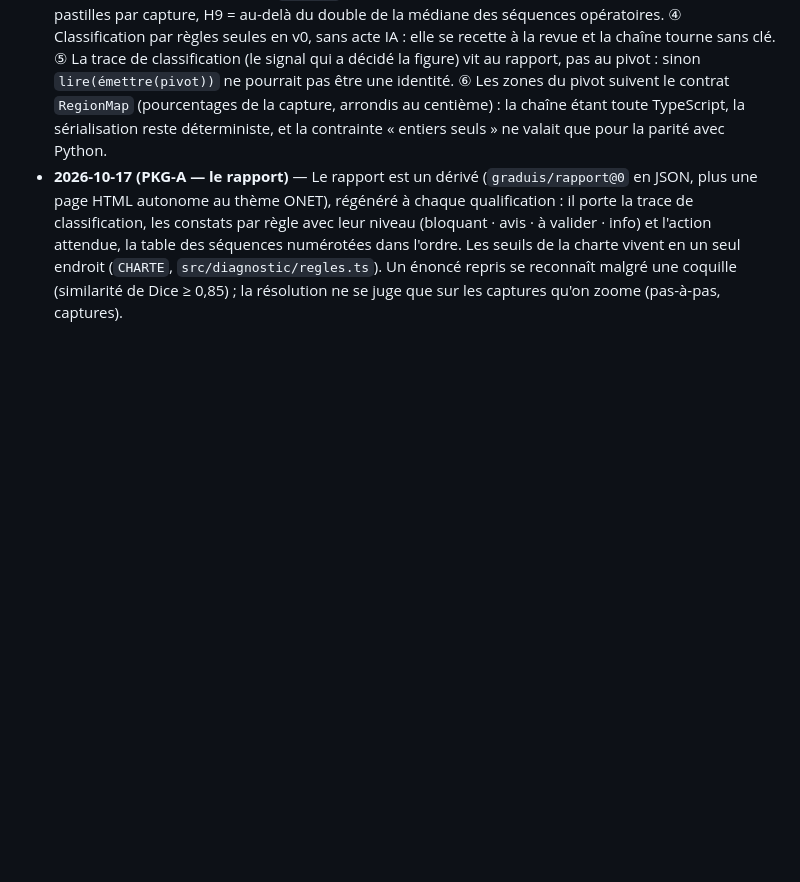
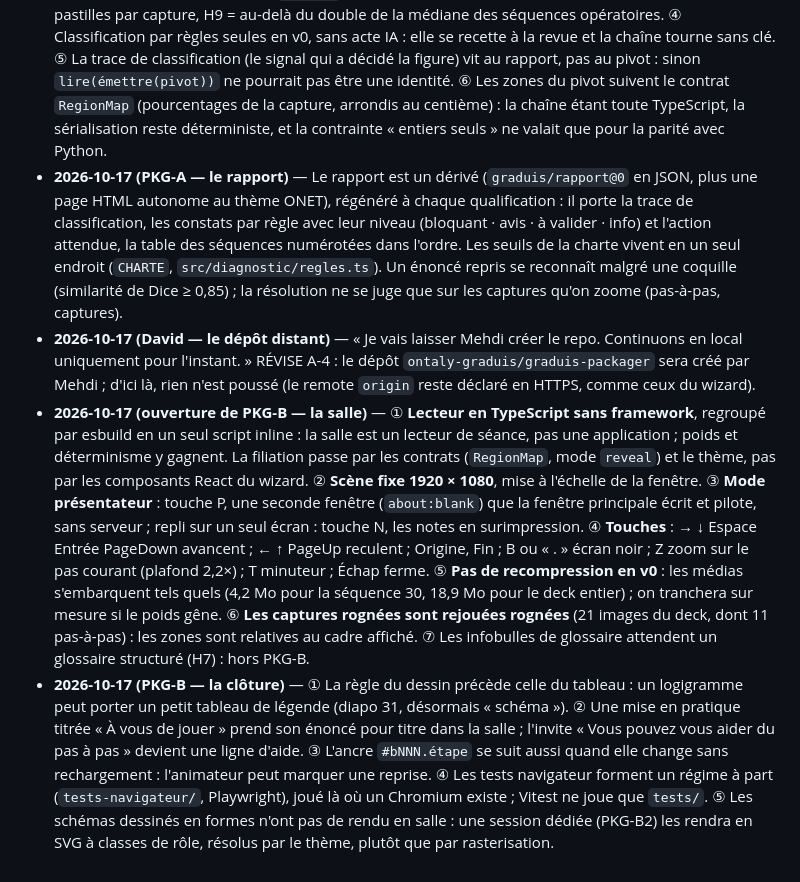
Before and after one commit to ontaly-graduis/graduis-packager, a Markdown page: docs/decisions.md, the part around the change. Drawn GitHub-style; blank space fills up the shorter version.

```diff
--- a/docs/decisions.md
+++ b/docs/decisions.md
@@ -20,3 +20,6 @@ Lignes datées, append-only. Décisions uniquement, jamais d'état.
 - **2026-10-17 (David — les pas incomplets)** — « Une zone par ordre de lecture, reprise dans le PPT de validation. » **Tranché** : les zones de la capture qu'aucun pas ne revendique sont attribuées, par ordre de lecture, aux pas sans zone (par numéro croissant) ; elles portent l'ancrage `proposee` et se valident dans le PPT de validation, jamais en silence.
 - **2026-10-17 (ouverture de PKG-A — les arbitrages restants)** — ① Grain : séquences de blocs, **un bloc par diapositive** (une diapositive du PPT de validation = un bloc, l'aller-retour reste lisible) ; identifiants dérivés de la diapositive source (`b034`, séquence `s030`). ② Taxonomie : celle du § 4.2 ; un tableau qui n'est pas un processus reste un `contenu`. ③ Seuils provisoires de la charte : H2 = 60 mots, H3 = 9 pastilles par capture, H9 = au-delà du double de la médiane des séquences opératoires. ④ Classification par règles seules en v0, sans acte IA : elle se recette à la revue et la chaîne tourne sans clé. ⑤ La trace de classification (le signal qui a décidé la figure) vit au rapport, pas au pivot : sinon `lire(émettre(pivot))` ne pourrait pas être une identité. ⑥ Les zones du pivot suivent le contrat `RegionMap` (pourcentages de la capture, arrondis au centième) : la chaîne étant toute TypeScript, la sérialisation reste déterministe, et la contrainte « entiers seuls » ne valait que pour la parité avec Python.
 - **2026-10-17 (PKG-A — le rapport)** — Le rapport est un dérivé (`graduis/rapport@0` en JSON, plus une page HTML autonome au thème ONET), régénéré à chaque qualification : il porte la trace de classification, les constats par règle avec leur niveau (bloquant · avis · à valider · info) et l'action attendue, la table des séquences numérotées dans l'ordre. Les seuils de la charte vivent en un seul endroit (`CHARTE`, `src/diagnostic/regles.ts`). Un énoncé repris se reconnaît malgré une coquille (similarité de Dice ≥ 0,85) ; la résolution ne se juge que sur les captures qu'on zoome (pas-à-pas, captures).
+- **2026-10-17 (David — le dépôt distant)** — « Je vais laisser Mehdi créer le repo. Continuons en local uniquement pour l'instant. » RÉVISE A-4 : le dépôt `ontaly-graduis/graduis-packager` sera créé par Mehdi ; d'ici là, rien n'est poussé (le remote `origin` reste déclaré en HTTPS, comme ceux du wizard).
+- **2026-10-17 (ouverture de PKG-B — la salle)** — ① **Lecteur en TypeScript sans framework**, regroupé par esbuild en un seul script inline : la salle est un lecteur de séance, pas une application ; poids et déterminisme y gagnent. La filiation passe par les contrats (`RegionMap`, mode `reveal`) et le thème, pas par les composants React du wizard. ② **Scène fixe 1920 × 1080**, mise à l'échelle de la fenêtre. ③ **Mode présentateur** : touche P, une seconde fenêtre (`about:blank`) que la fenêtre principale écrit et pilote, sans serveur ; repli sur un seul écran : touche N, les notes en surimpression. ④ **Touches** : → ↓ Espace Entrée PageDown avancent ; ← ↑ PageUp reculent ; Origine, Fin ; B ou « . » écran noir ; Z zoom sur le pas courant (plafond 2,2×) ; T minuteur ; Échap ferme. ⑤ **Pas de recompression en v0** : les médias s'embarquent tels quels (4,2 Mo pour la séquence 30, 18,9 Mo pour le deck entier) ; on tranchera sur mesure si le poids gêne. ⑥ **Les captures rognées sont rejouées rognées** (21 images du deck, dont 11 pas-à-pas) : les zones sont relatives au cadre affiché. ⑦ Les infobulles de glossaire attendent un glossaire structuré (H7) : hors PKG-B.
+- **2026-10-17 (PKG-B — la clôture)** — ① La règle du dessin précède celle du tableau : un logigramme peut porter un petit tableau de légende (diapo 31, désormais « schéma »). ② Une mise en pratique titrée « À vous de jouer » prend son énoncé pour titre dans la salle ; l'invite « Vous pouvez vous aider du pas à pas » devient une ligne d'aide. ③ L'ancre `#bNNN.étape` se suit aussi quand elle change sans rechargement : l'animateur peut marquer une reprise. ④ Les tests navigateur forment un régime à part (`tests-navigateur/`, Playwright), joué là où un Chromium existe ; Vitest ne joue que `tests/`. ⑤ Les schémas dessinés en formes n'ont pas de rendu en salle : une session dédiée (PKG-B2) les rendra en SVG à classes de rôle, résolus par le thème, plutôt que par rasterisation.
```
Also changed, not shown: CLAUDE.md (+4 -2 lines), docs/backlog-v0.md (+23 -11 lines).
